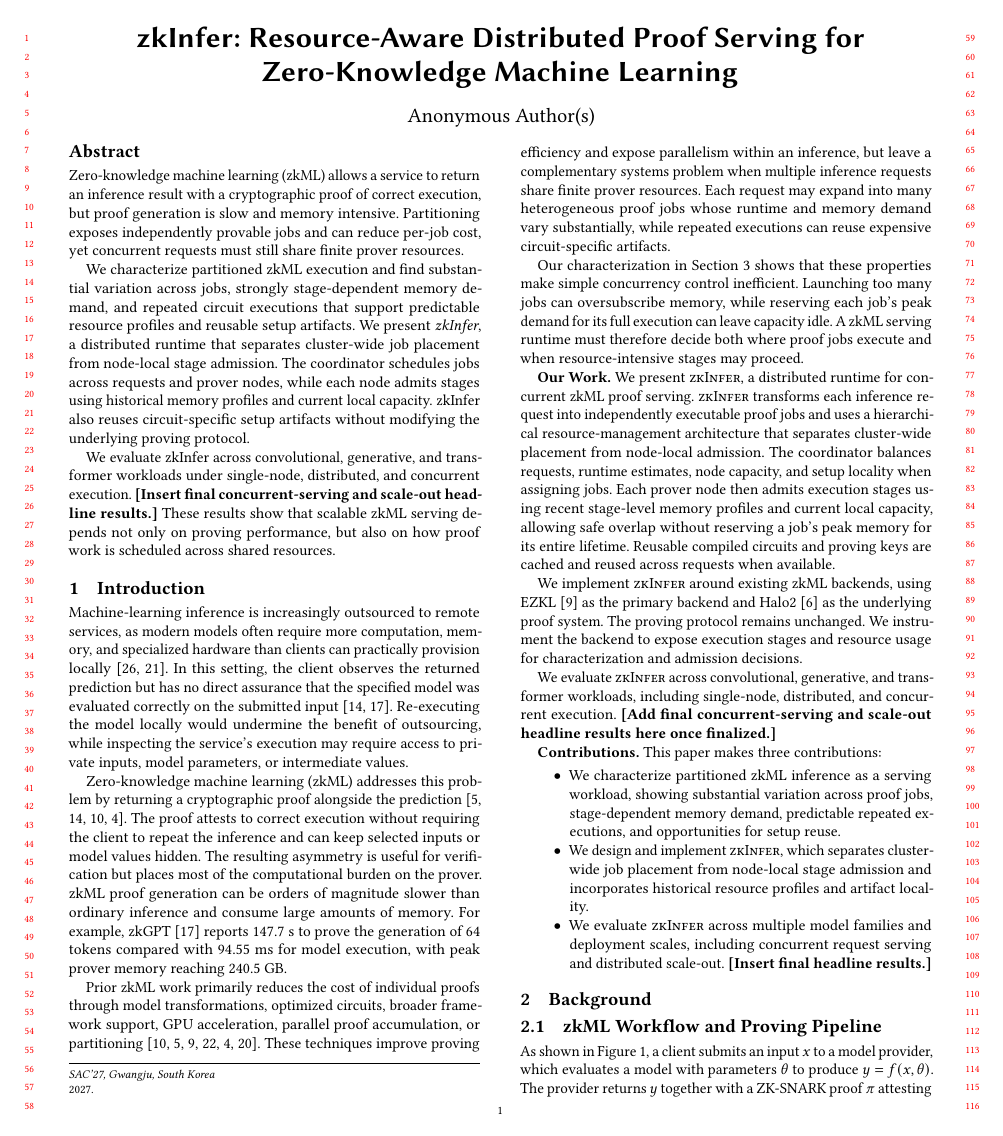
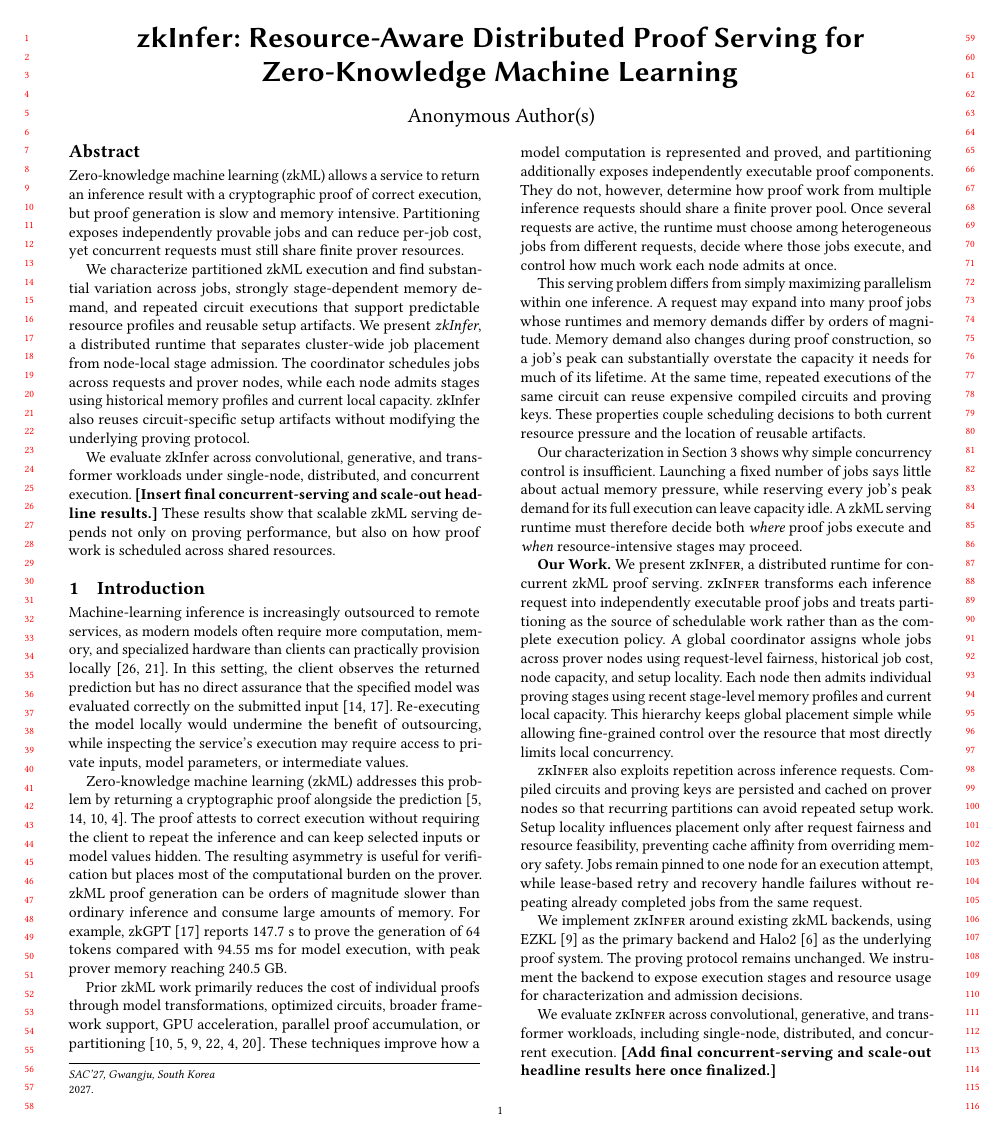
Before and after one commit to pw-02/sacdad27, a LaTeX paper (SAC27__DRAFT/main.tex, which reads SAC27__DRAFT/sections/introduction.tex): page 1 of 8 before the commit and page 1 of 9 after it. Compiled offline with pdfLaTeX.

Commit message:
Restore explanatory depth in introduction

```diff
--- a/SAC27__DRAFT/sections/introduction.tex
+++ b/SAC27__DRAFT/sections/introduction.tex
@@ -5,12 +5,16 @@ Machine-learning inference is increasingly outsourced to remote services, as mod
 
 Zero-knowledge machine learning (zkML) addresses this problem by returning a cryptographic proof alongside the prediction~\cite{chen2024zkml,kang2024scaling,boyuan2021zen,chen2025zktorch}. The proof attests to correct execution without requiring the client to repeat the inference and can keep selected inputs or model values hidden. The resulting asymmetry is useful for verification but places most of the computational burden on the prover. zkML proof generation can be orders of magnitude slower than ordinary inference and consume large amounts of memory. For example, zkGPT~\cite{qu2025zkgpt} reports 147.7~s to prove the generation of 64 tokens compared with 94.55~ms for model execution, with peak prover memory reaching 240.5~GB.
 
-Prior zkML work primarily reduces the cost of individual proofs through model transformations, optimized circuits, broader framework support, GPU acceleration, parallel proof accumulation, or partitioning~\cite{boyuan2021zen,chen2024zkml,ezkl,sin2024zkllm,chen2025zktorch,sanjaya2026zkcomposer}. These techniques improve proving efficiency and expose parallelism within an inference, but leave a complementary systems problem when multiple inference requests share finite prover resources. Each request may expand into many heterogeneous proof jobs whose runtime and memory demand vary substantially, while repeated executions can reuse expensive circuit-specific artifacts.
+Prior zkML work primarily reduces the cost of individual proofs through model transformations, optimized circuits, broader framework support, GPU acceleration, parallel proof accumulation, or partitioning~\cite{boyuan2021zen,chen2024zkml,ezkl,sin2024zkllm,chen2025zktorch,sanjaya2026zkcomposer}. These techniques improve how a model computation is represented and proved, and partitioning additionally exposes independently executable proof components. They do not, however, determine how proof work from multiple inference requests should share a finite prover pool. Once several requests are active, the runtime must choose among heterogeneous jobs from different requests, decide where those jobs execute, and control how much work each node admits at once.
 
-Our characterization in Section~\ref{sec:characterization} shows that these properties make simple concurrency control inefficient. Launching too many jobs can oversubscribe memory, while reserving each job's peak demand for its full execution can leave capacity idle. A zkML serving runtime must therefore decide both where proof jobs execute and when resource-intensive stages may proceed.
+This serving problem differs from simply maximizing parallelism within one inference. A request may expand into many proof jobs whose runtimes and memory demands differ by orders of magnitude. Memory demand also changes during proof construction, so a job's peak can substantially overstate the capacity it needs for much of its lifetime. At the same time, repeated executions of the same circuit can reuse expensive compiled circuits and proving keys. These properties couple scheduling decisions to both current resource pressure and the location of reusable artifacts.
+
+Our characterization in Section~\ref{sec:characterization} shows why simple concurrency control is insufficient. Launching a fixed number of jobs says little about actual memory pressure, while reserving every job's peak demand for its full execution can leave capacity idle. A zkML serving runtime must therefore decide both \emph{where} proof jobs execute and \emph{when} resource-intensive stages may proceed.
 
 \textbf{Our Work.}
-We present \TITLE{}, a distributed runtime for concurrent zkML proof serving. \TITLE{} transforms each inference request into independently executable proof jobs and uses a hierarchical resource-management architecture that separates cluster-wide placement from node-local admission. The coordinator balances requests, runtime estimates, node capacity, and setup locality when assigning jobs. Each prover node then admits execution stages using recent stage-level memory profiles and current local capacity, allowing safe overlap without reserving a job's peak memory for its entire lifetime. Reusable compiled circuits and proving keys are cached and reused across requests when available.
+We present \TITLE{}, a distributed runtime for concurrent zkML proof serving. \TITLE{} transforms each inference request into independently executable proof jobs and treats partitioning as the source of schedulable work rather than as the complete execution policy. A global coordinator assigns whole jobs across prover nodes using request-level fairness, historical job cost, node capacity, and setup locality. Each node then admits individual proving stages using recent stage-level memory profiles and current local capacity. This hierarchy keeps global placement simple while allowing fine-grained control over the resource that most directly limits local concurrency.
+
+\TITLE{} also exploits repetition across inference requests. Compiled circuits and proving keys are persisted and cached on prover nodes so that recurring partitions can avoid repeated setup work. Setup locality influences placement only after request fairness and resource feasibility, preventing cache affinity from overriding memory safety. Jobs remain pinned to one node for an execution attempt, while lease-based retry and recovery handle failures without repeating already completed jobs from the same request.
 
 We implement \TITLE{} around existing zkML backends, using EZKL~\cite{ezkl} as the primary backend and Halo2~\cite{halo2} as the underlying proof system. The proving protocol remains unchanged. We instrument the backend to expose execution stages and resource usage for characterization and admission decisions.
 
@@ -19,6 +23,6 @@ We evaluate \TITLE{} across convolutional, generative, and transformer workloads
 \textbf{Contributions.} This paper makes three contributions:
 \begin{itemize}
     \item We characterize partitioned zkML inference as a serving workload, showing substantial variation across proof jobs, stage-dependent memory demand, predictable repeated executions, and opportunities for setup reuse.
-    \item We design and implement \TITLE{}, which separates cluster-wide job placement from node-local stage admission and incorporates historical resource profiles and artifact locality.
+    \item We design and implement \TITLE{}, which separates cluster-wide job placement from node-local stage admission and incorporates historical resource profiles and artifact locality without changing the underlying proving protocol.
     \item We evaluate \TITLE{} across multiple model families and deployment scales, including concurrent request serving and distributed scale-out. \textbf{[Insert final headline results.]}
 \end{itemize}
```
